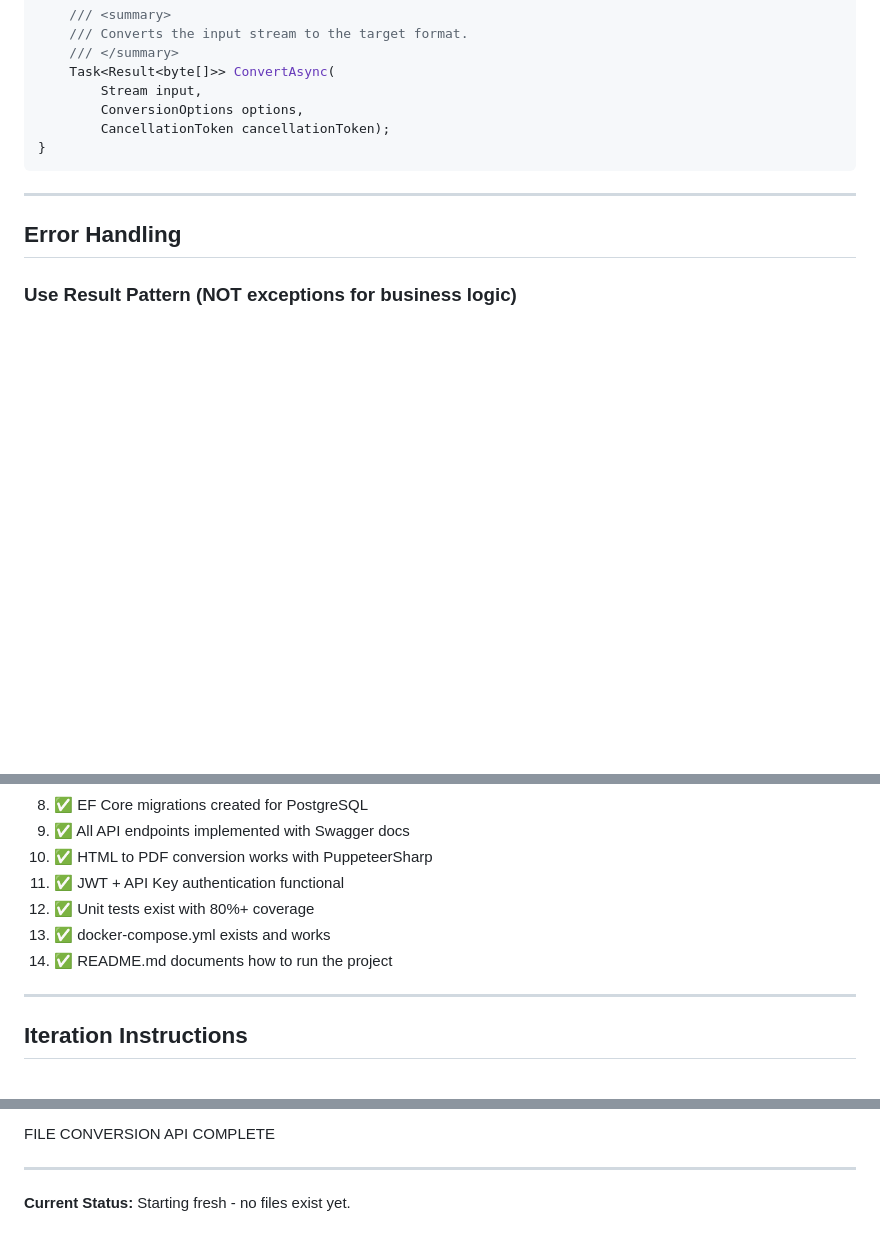
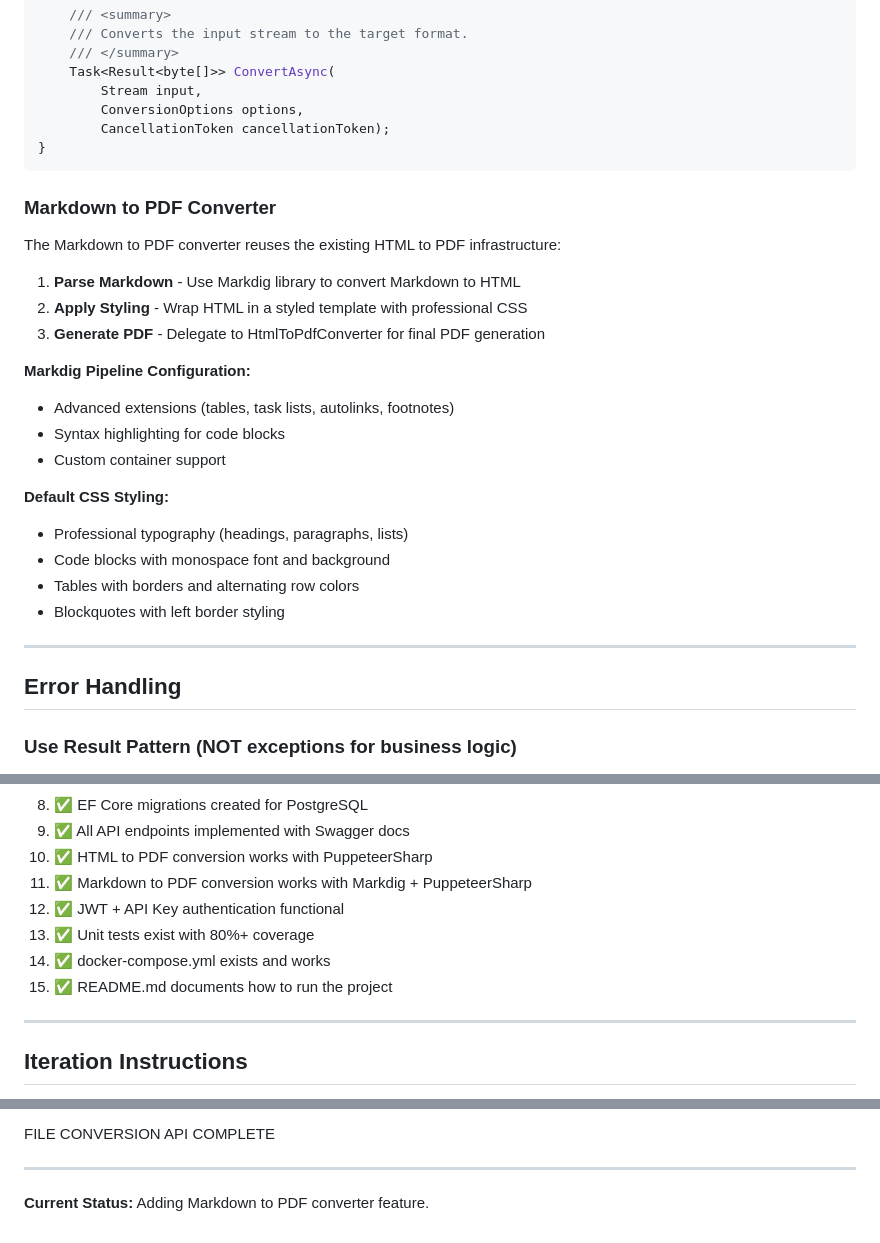
Before and after one commit to Roly67/silver-fiesta, a Markdown page: PROMPT.md, 3 parts joined by grey strips. GitHub-like rendering; blank space fills up the shorter version.

Commit message:
docs: Add Markdown to PDF converter specification to PROMPT.md
- Add Markdig library to technology stack
- Add POST /api/v1/convert/markdown-to-pdf endpoint
- Add Markdown to PDF converter architecture specification
- Add completion criterion for Markdown conversion
- Update current status for new feature

Co-Authored-By: Claude Opus 4.5 <noreply@anthropic.com>

````diff
--- a/PROMPT.md
+++ b/PROMPT.md
@@ -242,6 +244,25 @@ public interface IFileConverter
         CancellationToken cancellationToken);
 }
 ```
+
+### Markdown to PDF Converter
+
+The Markdown to PDF converter reuses the existing HTML to PDF infrastructure:
+
+1. **Parse Markdown** - Use Markdig library to convert Markdown to HTML
+2. **Apply Styling** - Wrap HTML in a styled template with professional CSS
+3. **Generate PDF** - Delegate to HtmlToPdfConverter for final PDF generation
+
+**Markdig Pipeline Configuration:**
+- Advanced extensions (tables, task lists, autolinks, footnotes)
+- Syntax highlighting for code blocks
+- Custom container support
+
+**Default CSS Styling:**
+- Professional typography (headings, paragraphs, lists)
+- Code blocks with monospace font and background
+- Tables with borders and alternating row colors
+- Blockquotes with left border styling
 
 ---
 
@@ -404,10 +425,11 @@ The task is COMPLETE when ALL of the following are true:
 8. ✅ EF Core migrations created for PostgreSQL
 9. ✅ All API endpoints implemented with Swagger docs
 10. ✅ HTML to PDF conversion works with PuppeteerSharp
-11. ✅ JWT + API Key authentication functional
-12. ✅ Unit tests exist with 80%+ coverage
-13. ✅ docker-compose.yml exists and works
-14. ✅ README.md documents how to run the project
+11. ✅ Markdown to PDF conversion works with Markdig + PuppeteerSharp
+12. ✅ JWT + API Key authentication functional
+13. ✅ Unit tests exist with 80%+ coverage
+14. ✅ docker-compose.yml exists and works
+15. ✅ README.md documents how to run the project
 
 ---
 
@@ -427,4 +449,4 @@ When ALL completion criteria are met, output:
 
 ---
 
-**Current Status:** Starting fresh - no files exist yet.
+**Current Status:** Adding Markdown to PDF converter feature.
````
Also changed, not shown: other parts of PROMPT.md (+2 -0 lines).
